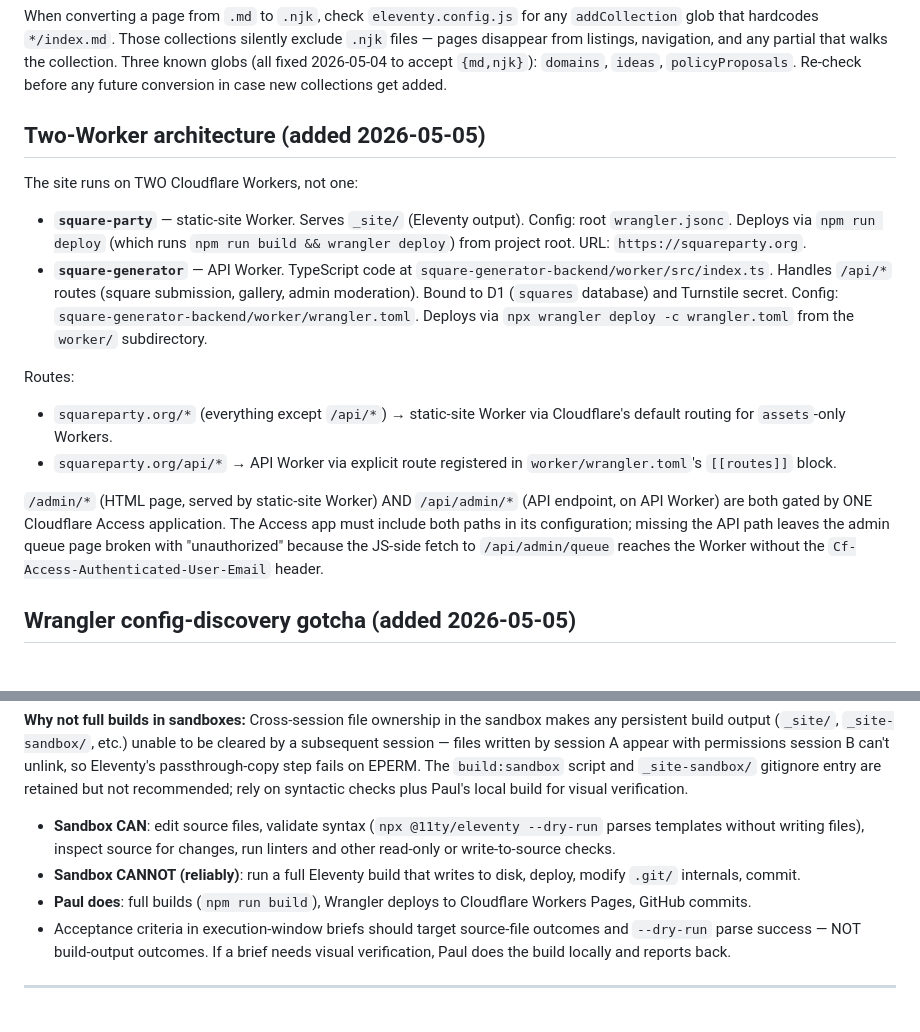
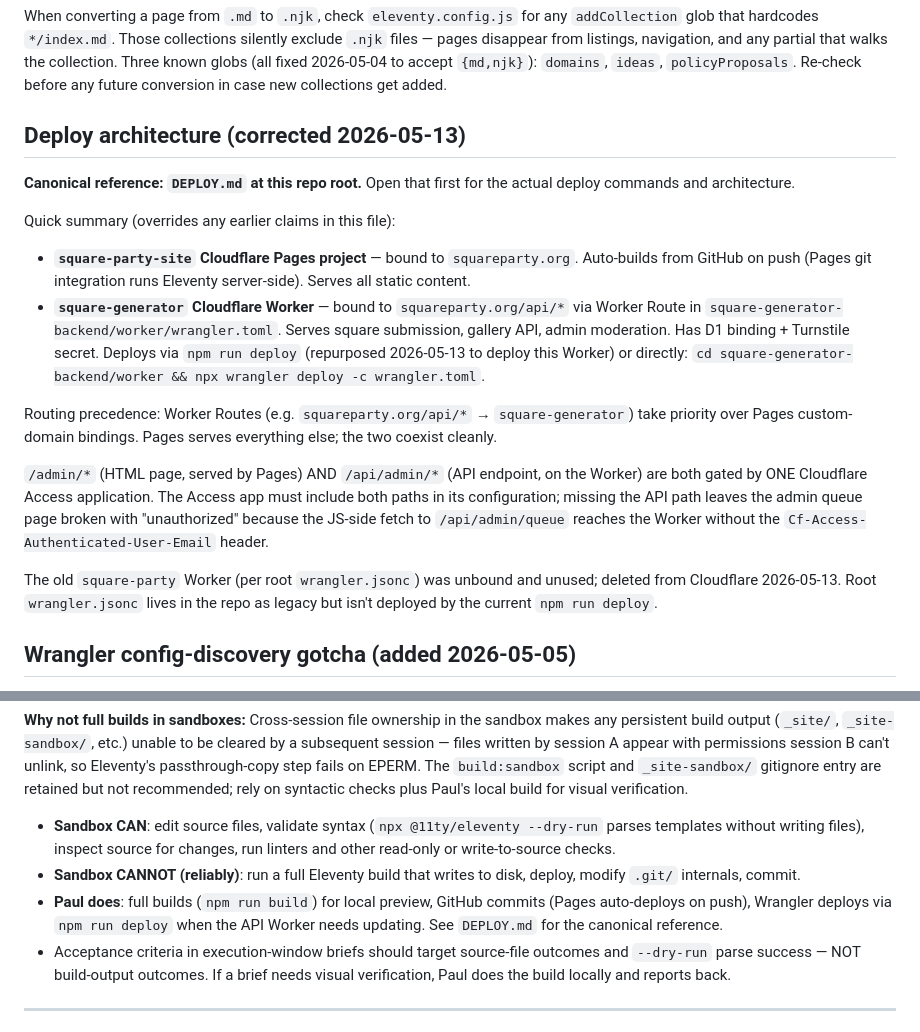
Before and after one commit to square-party/square-party-site, a Markdown page: PROJECT.md, 2 parts joined by grey strips. Rendered like a GitHub page.

Commit message:
campaign edits

```diff
--- a/PROJECT.md
+++ b/PROJECT.md
@@ -67,19 +67,20 @@ No window is authorized to:
 
 When converting a page from `.md` to `.njk`, check `eleventy.config.js` for any `addCollection` glob that hardcodes `*/index.md`. Those collections silently exclude `.njk` files — pages disappear from listings, navigation, and any partial that walks the collection. Three known globs (all fixed 2026-05-04 to accept `{md,njk}`): `domains`, `ideas`, `policyProposals`. Re-check before any future conversion in case new collections get added.
 
-## Two-Worker architecture (added 2026-05-05)
+## Deploy architecture (corrected 2026-05-13)
 
-The site runs on TWO Cloudflare Workers, not one:
+**Canonical reference: `DEPLOY.md` at this repo root.** Open that first for the actual deploy commands and architecture.
 
-- **`square-party`** — static-site Worker. Serves `_site/` (Eleventy output). Config: root `wrangler.jsonc`. Deploys via `npm run deploy` (which runs `npm run build && wrangler deploy`) from project root. URL: `https://squareparty.org`.
-- **`square-generator`** — API Worker. TypeScript code at `square-generator-backend/worker/src/index.ts`. Handles `/api/*` routes (square submission, gallery, admin moderation). Bound to D1 (`squares` database) and Turnstile secret. Config: `square-generator-backend/worker/wrangler.toml`. Deploys via `npx wrangler deploy -c wrangler.toml` from the `worker/` subdirectory.
+Quick summary (overrides any earlier claims in this file):
 
-Routes:
+- **`square-party-site` Cloudflare Pages project** — bound to `squareparty.org`. Auto-builds from GitHub on push (Pages git integration runs Eleventy server-side). Serves all static content.
+- **`square-generator` Cloudflare Worker** — bound to `squareparty.org/api/*` via Worker Route in `square-generator-backend/worker/wrangler.toml`. Serves square submission, gallery API, admin moderation. Has D1 binding + Turnstile secret. Deploys via `npm run deploy` (repurposed 2026-05-13 to deploy this Worker) or directly: `cd square-generator-backend/worker && npx wrangler deploy -c wrangler.toml`.
 
-- `squareparty.org/*` (everything except `/api/*`) → static-site Worker via Cloudflare's default routing for `assets`-only Workers.
-- `squareparty.org/api/*` → API Worker via explicit route registered in `worker/wrangler.toml`'s `[[routes]]` block.
+Routing precedence: Worker Routes (e.g. `squareparty.org/api/*` → `square-generator`) take priority over Pages custom-domain bindings. Pages serves everything else; the two coexist cleanly.
 
-`/admin/*` (HTML page, served by static-site Worker) AND `/api/admin/*` (API endpoint, on API Worker) are both gated by ONE Cloudflare Access application. The Access app must include both paths in its configuration; missing the API path leaves the admin queue page broken with "unauthorized" because the JS-side fetch to `/api/admin/queue` reaches the Worker without the `Cf-Access-Authenticated-User-Email` header.
+`/admin/*` (HTML page, served by Pages) AND `/api/admin/*` (API endpoint, on the Worker) are both gated by ONE Cloudflare Access application. The Access app must include both paths in its configuration; missing the API path leaves the admin queue page broken with "unauthorized" because the JS-side fetch to `/api/admin/queue` reaches the Worker without the `Cf-Access-Authenticated-User-Email` header.
+
+The old `square-party` Worker (per root `wrangler.jsonc`) was unbound and unused; deleted from Cloudflare 2026-05-13. Root `wrangler.jsonc` lives in the repo as legacy but isn't deployed by the current `npm run deploy`.
 
 ## Wrangler config-discovery gotcha (added 2026-05-05)
 
@@ -105,7 +106,7 @@ Paul builds and deploys; sandboxes do syntactic verification only.
 
 - **Sandbox CAN**: edit source files, validate syntax (`npx @11ty/eleventy --dry-run` parses templates without writing files), inspect source for changes, run linters and other read-only or write-to-source checks.
 - **Sandbox CANNOT (reliably)**: run a full Eleventy build that writes to disk, deploy, modify `.git/` internals, commit.
-- **Paul does**: full builds (`npm run build`), Wrangler deploys to Cloudflare Workers Pages, GitHub commits.
+- **Paul does**: full builds (`npm run build`) for local preview, GitHub commits (Pages auto-deploys on push), Wrangler deploys via `npm run deploy` when the API Worker needs updating. See `DEPLOY.md` for the canonical reference.
 - Acceptance criteria in execution-window briefs should target source-file outcomes and `--dry-run` parse success — NOT build-output outcomes. If a brief needs visual verification, Paul does the build locally and reports back.
 
 ---
```
Also changed, not shown: 2 other files.
